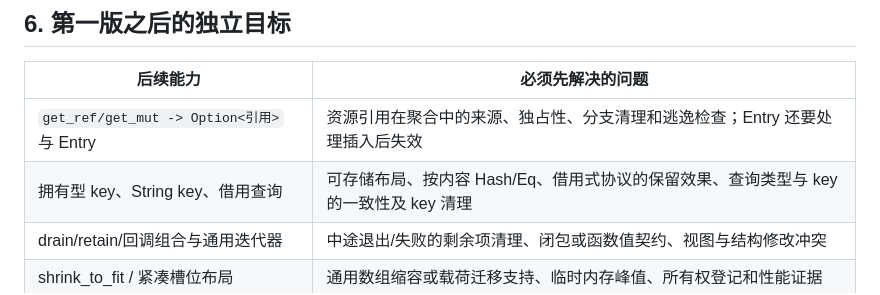
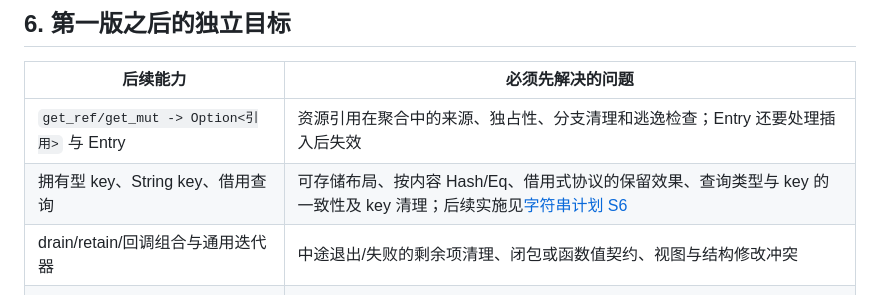
Before and after one commit to julywind168/joky, a Markdown page: docs/map-storage-ownership.md, the part around the change. Drawn GitHub-style.

```diff
--- a/docs/map-storage-ownership.md
+++ b/docs/map-storage-ownership.md
@@ -578,7 +578,7 @@ M3a 不能把基本资源安全留给 M3b，后者负责扩大故障覆盖。
 | 后续能力 | 必须先解决的问题 |
 | --- | --- |
 | `get_ref/get_mut -> Option<引用>` 与 Entry | 资源引用在聚合中的来源、独占性、分支清理和逃逸检查；Entry 还要处理插入后失效 |
-| 拥有型 key、String key、借用查询 | 可存储布局、按内容 Hash/Eq、借用式协议的保留效果、查询类型与 key 的一致性及 key 清理 |
+| 拥有型 key、String key、借用查询 | 可存储布局、按内容 Hash/Eq、借用式协议的保留效果、查询类型与 key 的一致性及 key 清理；后续实施见[字符串计划 S6](string-storage-ownership.md#s6借用式-key-协议与-string-map-key) |
 | drain/retain/回调组合与通用迭代器 | 中途退出/失败的剩余项清理、闭包或函数值契约、视图与结构修改冲突 |
 | shrink_to_fit / 紧凑槽位布局 | 通用数组缩容或载荷迁移支持、临时内存峰值、所有权登记和性能证据 |
 | 跨语言挂起 | 容器与 view 的任务保活、取消、恢复和代码重载协议 |
```
Also changed, not shown: docs/string-storage-ownership.md (added, +376 -0 lines), docs/syntax.md (+6 -2 lines).
